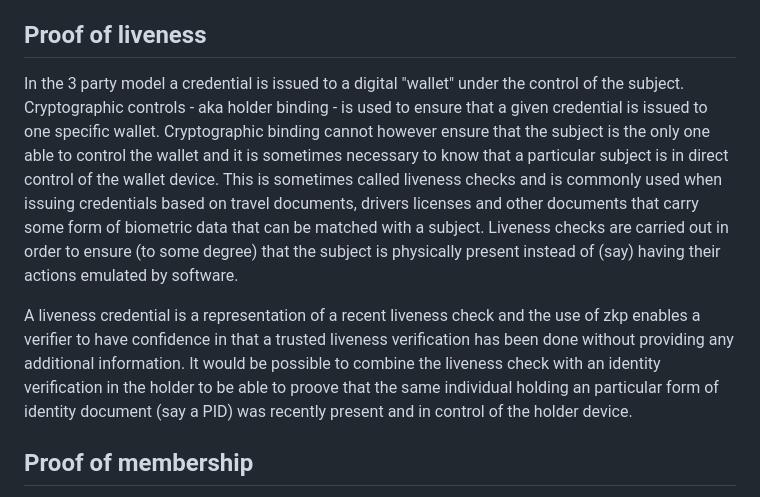
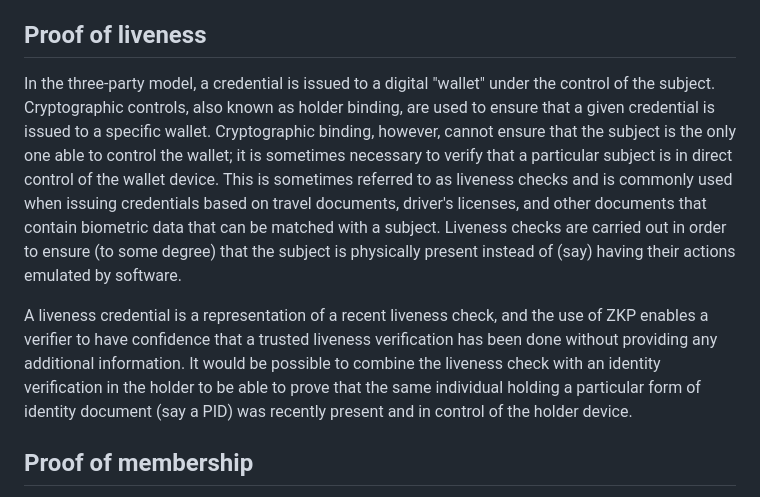
Before and after one commit to leifj/draft-johansson-zkp-usecases, a Markdown page: draft-johansson-zkp-usecases.md, the part around the change. GitHub-like rendering.

Commit message:
Updated proof of liveness
editorial

```diff
--- a/draft-johansson-zkp-usecases.md
+++ b/draft-johansson-zkp-usecases.md
@@ -92,9 +92,9 @@ The reason proof of human may be interesting follows from the increased use of s
 
 ## Proof of liveness
 
-In the 3 party model a credential is issued to a digital "wallet" under the control of the subject. Cryptographic controls - aka holder binding - is used to ensure that a given credential is issued to one specific wallet. Cryptographic binding cannot however ensure that the subject is the only one able to control the wallet and it is sometimes necessary to know that a particular subject is in direct control of the wallet device. This is sometimes called liveness checks and is commonly used when issuing credentials based on travel documents, drivers licenses and other documents that carry some form of biometric data that can be matched with a subject. Liveness checks are carried out in order to ensure (to some degree) that the subject is physically present instead of (say) having their actions emulated by software.
+In the three-party model, a credential is issued to a digital "wallet" under the control of the subject. Cryptographic controls, also known as holder binding, are used to ensure that a given credential is issued to a specific wallet. Cryptographic binding, however, cannot ensure that the subject is the only one able to control the wallet; it is sometimes necessary to verify that a particular subject is in direct control of the wallet device. This is sometimes referred to as liveness checks and is commonly used when issuing credentials based on travel documents, driver's licenses, and other documents that contain biometric data that can be matched with a subject. Liveness checks are carried out in order to ensure (to some degree) that the subject is physically present instead of (say) having their actions emulated by software.
 
-A liveness credential is a representation of a recent liveness check and the use of zkp enables a verifier to have confidence in that a trusted liveness verification has been done without providing any additional information. It would be possible to combine the liveness check with an identity verification in the holder to be able to proove that the same individual holding an particular form of identity document (say a PID) was recently present and in control of the holder device.
+A liveness credential is a representation of a recent liveness check, and the use of ZKP enables a verifier to have confidence that a trusted liveness verification has been done without providing any additional information. It would be possible to combine the liveness check with an identity verification in the holder to be able to prove that the same individual holding a particular form of identity document (say a PID) was recently present and in control of the holder device.
 
 ## Proof of membership
 
```
